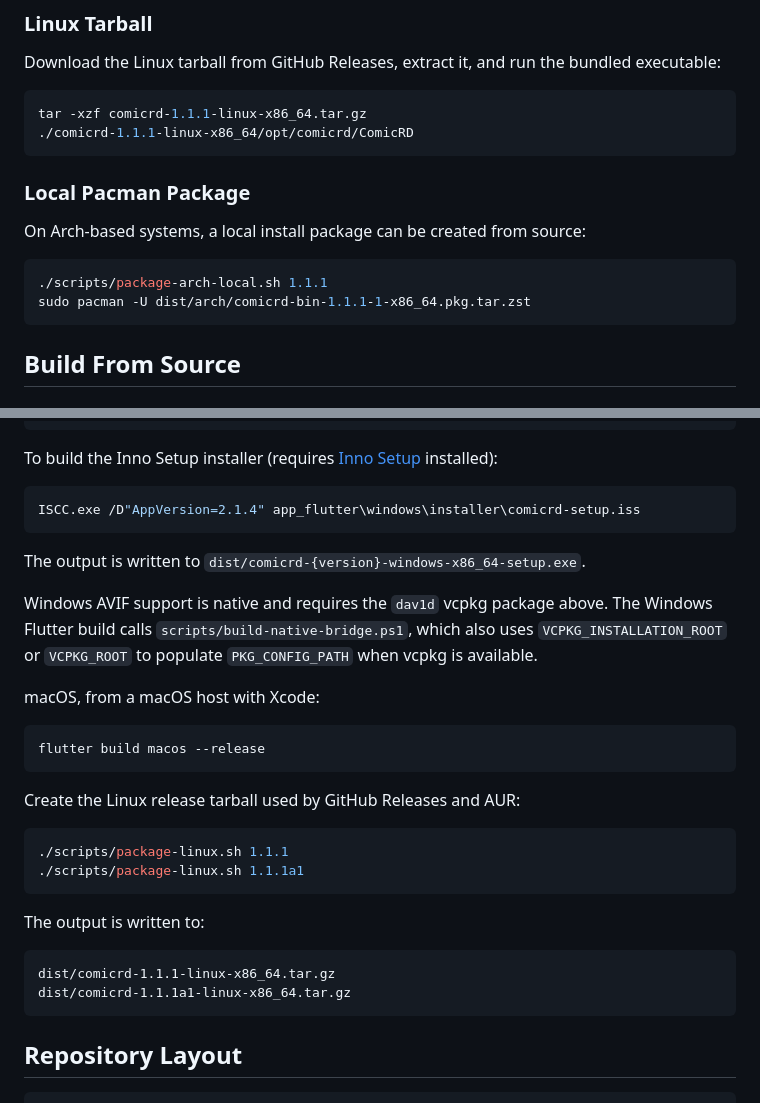
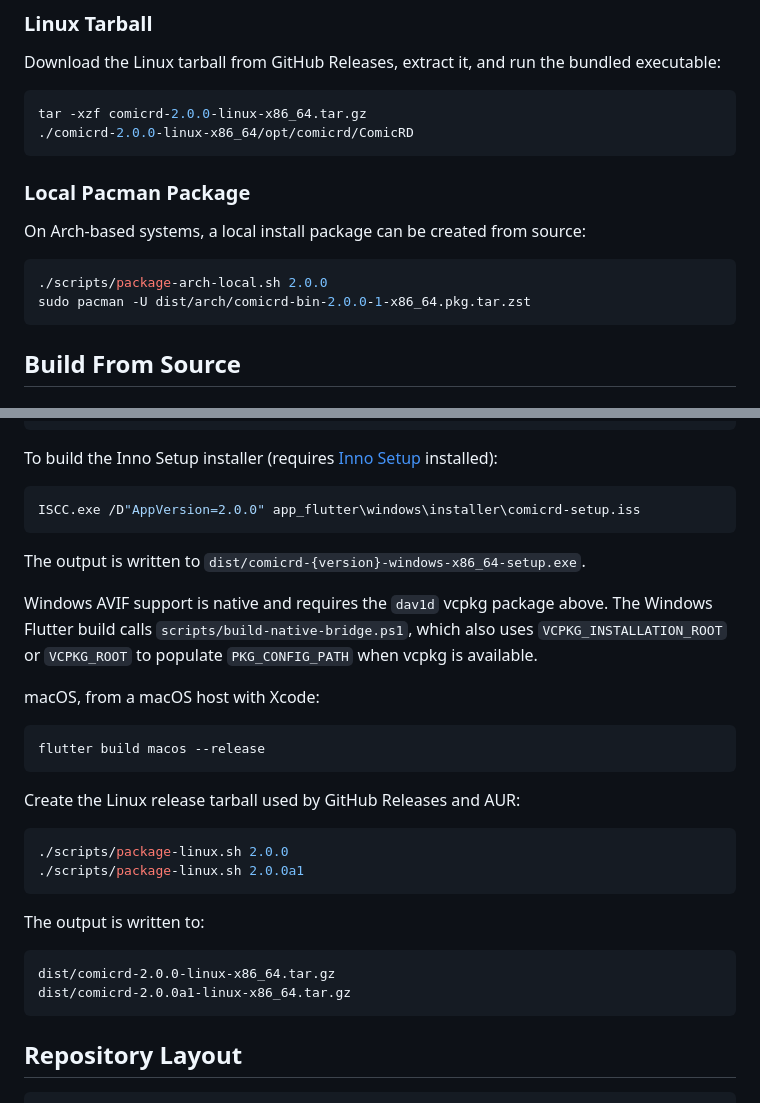
Before and after one commit to andrizan/comicRD, a Markdown page: README.md, 2 parts joined by grey strips. Drawn GitHub-style.

Commit message:
fix: update version references in README for 2.0.0 release

````diff
--- a/README.md
+++ b/README.md
@@ -68,8 +68,8 @@ Download the Linux tarball from GitHub Releases, extract it, and run the bundled
 executable:
 
 ```bash
-tar -xzf comicrd-1.1.1-linux-x86_64.tar.gz
-./comicrd-1.1.1-linux-x86_64/opt/comicrd/ComicRD
+tar -xzf comicrd-2.0.0-linux-x86_64.tar.gz
+./comicrd-2.0.0-linux-x86_64/opt/comicrd/ComicRD
 ```
 
 ### Local Pacman Package
@@ -77,8 +77,8 @@ tar -xzf comicrd-1.1.1-linux-x86_64.tar.gz
 On Arch-based systems, a local install package can be created from source:
 
 ```bash
-./scripts/package-arch-local.sh 1.1.1
-sudo pacman -U dist/arch/comicrd-bin-1.1.1-1-x86_64.pkg.tar.zst
+./scripts/package-arch-local.sh 2.0.0
+sudo pacman -U dist/arch/comicrd-bin-2.0.0-1-x86_64.pkg.tar.zst
 ```
 
 ## Build From Source
@@ -251,7 +251,7 @@ To build the Inno Setup installer (requires
 [Inno Setup](https://jrsoftware.org/isinfo.php) installed):
 
 ```bash
-ISCC.exe /D"AppVersion=2.1.4" app_flutter\windows\installer\comicrd-setup.iss
+ISCC.exe /D"AppVersion=2.0.0" app_flutter\windows\installer\comicrd-setup.iss
 ```
 
 The output is written to `dist/comicrd-{version}-windows-x86_64-setup.exe`.
@@ -270,15 +270,15 @@ flutter build macos --release
 Create the Linux release tarball used by GitHub Releases and AUR:
 
 ```bash
-./scripts/package-linux.sh 1.1.1
-./scripts/package-linux.sh 1.1.1a1
+./scripts/package-linux.sh 2.0.0
+./scripts/package-linux.sh 2.0.0a1
 ```
 
 The output is written to:
 
 ```text
-dist/comicrd-1.1.1-linux-x86_64.tar.gz
-dist/comicrd-1.1.1a1-linux-x86_64.tar.gz
+dist/comicrd-2.0.0-linux-x86_64.tar.gz
+dist/comicrd-2.0.0a1-linux-x86_64.tar.gz
 ```
 
 ## Repository Layout
````
